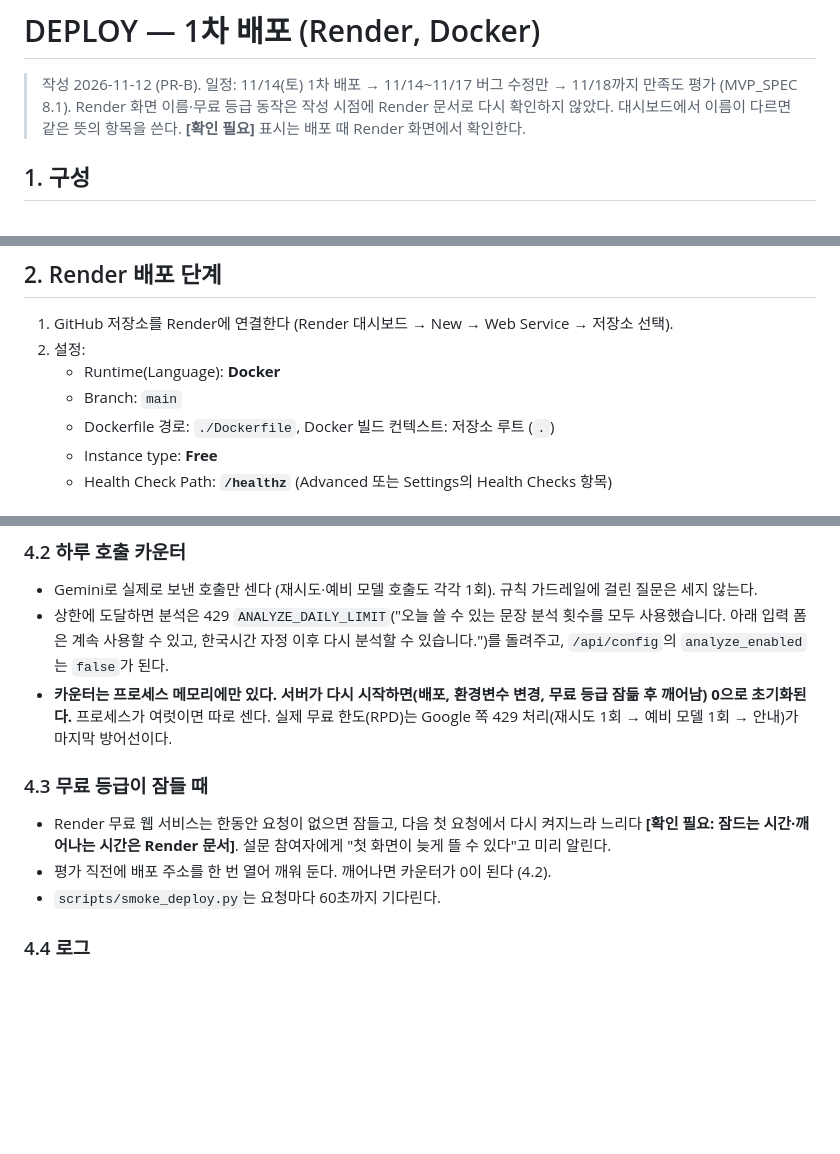
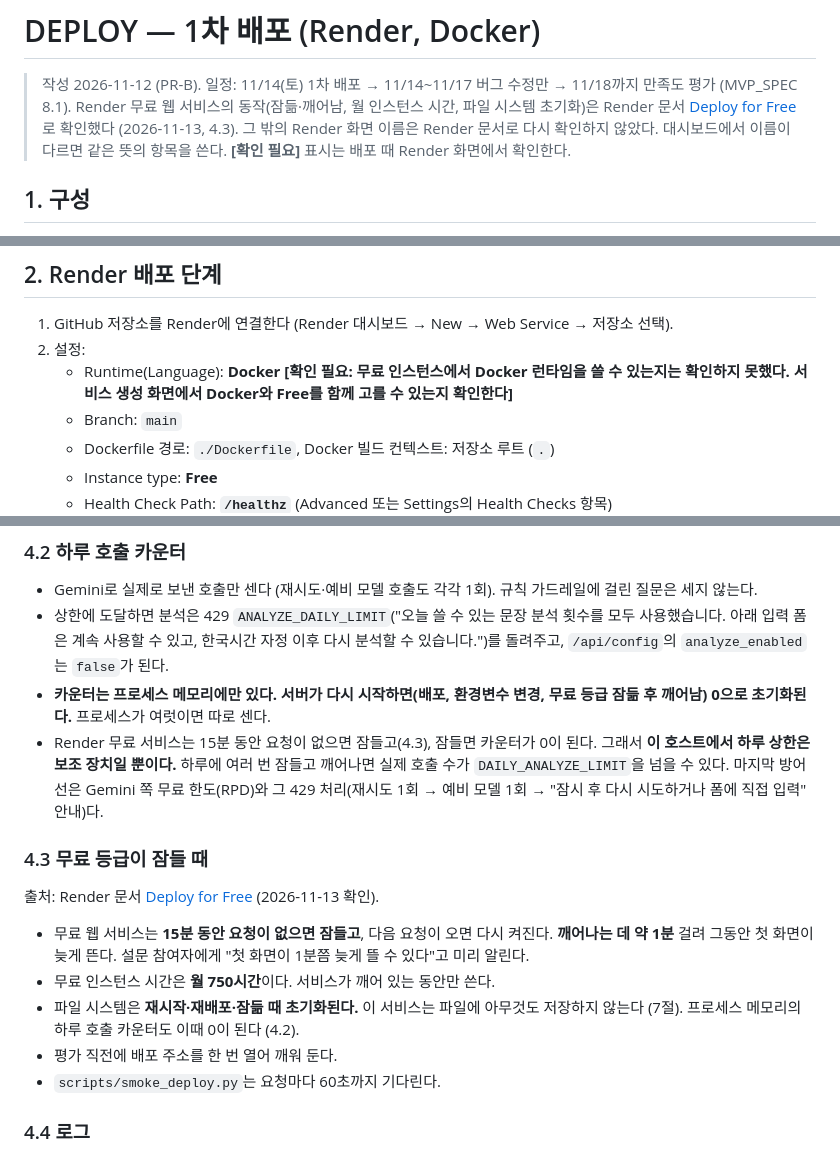
Before and after one commit to wuhyuk/by-the-book, a Markdown page: docs/DEPLOY.md, 3 parts joined by grey strips. GitHub-like rendering; blank space fills up the shorter version.

Commit message:
docs(docs): Render 무료 등급 확인 사항과 하루 상한 한계 기록

```diff
--- a/docs/DEPLOY.md
+++ b/docs/DEPLOY.md
@@ -1,7 +1,7 @@
 # DEPLOY — 1차 배포 (Render, Docker)
 
 > 작성 2026-11-12 (PR-B). 일정: 11/14(토) 1차 배포 → 11/14~11/17 버그 수정만 → 11/18까지 만족도 평가 (MVP_SPEC 8.1).
-> Render 화면 이름·무료 등급 동작은 작성 시점에 Render 문서로 다시 확인하지 않았다. 대시보드에서 이름이 다르면 같은 뜻의 항목을 쓴다. **[확인 필요]** 표시는 배포 때 Render 화면에서 확인한다.
+> Render 무료 웹 서비스의 동작(잠듦·깨어남, 월 인스턴스 시간, 파일 시스템 초기화)은 Render 문서 [Deploy for Free](https://render.com/docs/free)로 확인했다 (2026-11-13, 4.3). 그 밖의 Render 화면 이름은 Render 문서로 다시 확인하지 않았다. 대시보드에서 이름이 다르면 같은 뜻의 항목을 쓴다. **[확인 필요]** 표시는 배포 때 Render 화면에서 확인한다.
 
 ## 1. 구성
 
@@ -16,7 +16,7 @@
 
 1. GitHub 저장소를 Render에 연결한다 (Render 대시보드 → New → Web Service → 저장소 선택).
 2. 설정:
-   - Runtime(Language): **Docker**
+   - Runtime(Language): **Docker** **[확인 필요: 무료 인스턴스에서 Docker 런타임을 쓸 수 있는지는 확인하지 못했다. 서비스 생성 화면에서 Docker와 Free를 함께 고를 수 있는지 확인한다]**
    - Branch: `main`
    - Dockerfile 경로: `./Dockerfile`, Docker 빌드 컨텍스트: 저장소 루트 (`.`)
    - Instance type: **Free**
@@ -58,12 +58,17 @@
 
 - Gemini로 실제로 보낸 호출만 센다 (재시도·예비 모델 호출도 각각 1회). 규칙 가드레일에 걸린 질문은 세지 않는다.
 - 상한에 도달하면 분석은 429 `ANALYZE_DAILY_LIMIT`("오늘 쓸 수 있는 문장 분석 횟수를 모두 사용했습니다. 아래 입력 폼은 계속 사용할 수 있고, 한국시간 자정 이후 다시 분석할 수 있습니다.")를 돌려주고, `/api/config`의 `analyze_enabled`는 `false`가 된다.
-- **카운터는 프로세스 메모리에만 있다. 서버가 다시 시작하면(배포, 환경변수 변경, 무료 등급 잠듦 후 깨어남) 0으로 초기화된다.** 프로세스가 여럿이면 따로 센다. 실제 무료 한도(RPD)는 Google 쪽 429 처리(재시도 1회 → 예비 모델 1회 → 안내)가 마지막 방어선이다.
+- **카운터는 프로세스 메모리에만 있다. 서버가 다시 시작하면(배포, 환경변수 변경, 무료 등급 잠듦 후 깨어남) 0으로 초기화된다.** 프로세스가 여럿이면 따로 센다.
+- Render 무료 서비스는 15분 동안 요청이 없으면 잠들고(4.3), 잠들면 카운터가 0이 된다. 그래서 **이 호스트에서 하루 상한은 보조 장치일 뿐이다.** 하루에 여러 번 잠들고 깨어나면 실제 호출 수가 `DAILY_ANALYZE_LIMIT`을 넘을 수 있다. 마지막 방어선은 Gemini 쪽 무료 한도(RPD)와 그 429 처리(재시도 1회 → 예비 모델 1회 → "잠시 후 다시 시도하거나 폼에 직접 입력" 안내)다.
 
 ### 4.3 무료 등급이 잠들 때
 
-- Render 무료 웹 서비스는 한동안 요청이 없으면 잠들고, 다음 첫 요청에서 다시 켜지느라 느리다 **[확인 필요: 잠드는 시간·깨어나는 시간은 Render 문서]**. 설문 참여자에게 "첫 화면이 늦게 뜰 수 있다"고 미리 알린다.
-- 평가 직전에 배포 주소를 한 번 열어 깨워 둔다. 깨어나면 카운터가 0이 된다 (4.2).
+출처: Render 문서 [Deploy for Free](https://render.com/docs/free) (2026-11-13 확인).
+
+- 무료 웹 서비스는 **15분 동안 요청이 없으면 잠들고**, 다음 요청이 오면 다시 켜진다. **깨어나는 데 약 1분** 걸려 그동안 첫 화면이 늦게 뜬다. 설문 참여자에게 "첫 화면이 1분쯤 늦게 뜰 수 있다"고 미리 알린다.
+- 무료 인스턴스 시간은 **월 750시간**이다. 서비스가 깨어 있는 동안만 쓴다.
+- 파일 시스템은 **재시작·재배포·잠듦 때 초기화된다.** 이 서비스는 파일에 아무것도 저장하지 않는다 (7절). 프로세스 메모리의 하루 호출 카운터도 이때 0이 된다 (4.2).
+- 평가 직전에 배포 주소를 한 번 열어 깨워 둔다.
 - `scripts/smoke_deploy.py`는 요청마다 60초까지 기다린다.
 
 ### 4.4 로그
```
Also changed, not shown: other parts of docs/DEPLOY.md (+1 -0 lines).
